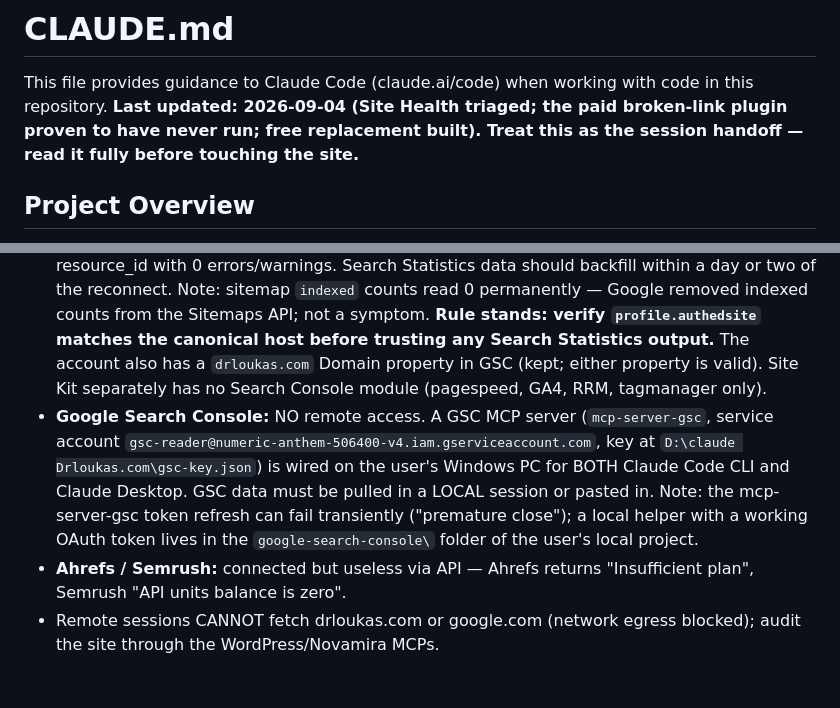
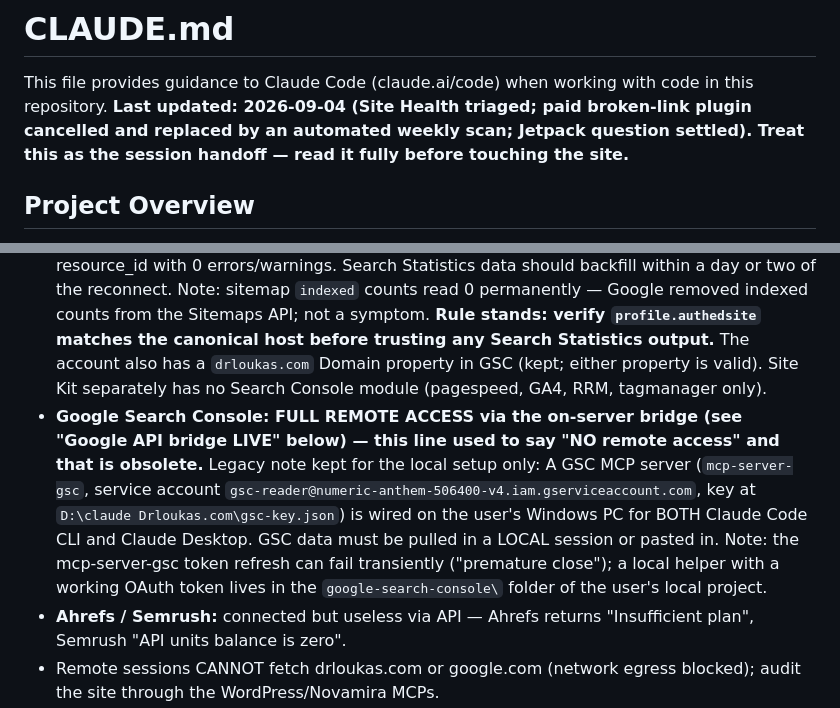
Before and after one commit to thanasiloukas-svg/DRLoukas, a Markdown page: CLAUDE.md, 2 parts joined by grey strips. GitHub-like rendering; blank space fills up the shorter version.

```diff
--- a/CLAUDE.md
+++ b/CLAUDE.md
@@ -1,7 +1,7 @@
 # CLAUDE.md
 
 This file provides guidance to Claude Code (claude.ai/code) when working with code in this repository.
-**Last updated: 2026-09-04 (Site Health triaged; the paid broken-link plugin proven to have never run; free replacement built). Treat this as the session handoff — read it fully before touching the site.**
+**Last updated: 2026-09-04 (Site Health triaged; paid broken-link plugin cancelled and replaced by an automated weekly scan; Jetpack question settled). Treat this as the session handoff — read it fully before touching the site.**
 
 ## Project Overview
 
@@ -23,7 +23,7 @@ Workspace for Loukas Dentistry of Park Ridge (www.drloukas.com) — SEO, content
 - **GitHub:** repo `thanasiloukas-svg/drloukas` via `mcp__github__` tools.
 - **Google Drive** via `mcp__Google_Drive__`.
 - **AIOSEO Search Statistics / GSC link — FIXED Aug 26 ~14:00 UTC:** was authed against the wrong property (`http://drloukas.com`); user reconnected via AIOSEO → Search Statistics → Reconnect and picked `https://www.drloukas.com/`. Verified server-side: `aioseo_options_internal` authedsite now `https://www.drloukas.com/`, verified true, sitemap reports point at the correct resource_id with 0 errors/warnings. Search Statistics data should backfill within a day or two of the reconnect. Note: sitemap `indexed` counts read 0 permanently — Google removed indexed counts from the Sitemaps API; not a symptom. **Rule stands: verify `profile.authedsite` matches the canonical host before trusting any Search Statistics output.** The account also has a `drloukas.com` Domain property in GSC (kept; either property is valid). Site Kit separately has no Search Console module (pagespeed, GA4, RRM, tagmanager only).
-- **Google Search Console:** NO remote access. A GSC MCP server (`mcp-server-gsc`, service account `gsc-reader@numeric-anthem-506400-v4.iam.gserviceaccount.com`, key at `D:\claude Drloukas.com\gsc-key.json`) is wired on the user's Windows PC for BOTH Claude Code CLI and Claude Desktop. GSC data must be pulled in a LOCAL session or pasted in. Note: the mcp-server-gsc token refresh can fail transiently ("premature close"); a local helper with a working OAuth token lives in the `google-search-console\` folder of the user's local project.
+- **Google Search Console: FULL REMOTE ACCESS via the on-server bridge (see "Google API bridge LIVE" below) — this line used to say "NO remote access" and that is obsolete.** Legacy note kept for the local setup only: A GSC MCP server (`mcp-server-gsc`, service account `gsc-reader@numeric-anthem-506400-v4.iam.gserviceaccount.com`, key at `D:\claude Drloukas.com\gsc-key.json`) is wired on the user's Windows PC for BOTH Claude Code CLI and Claude Desktop. GSC data must be pulled in a LOCAL session or pasted in. Note: the mcp-server-gsc token refresh can fail transiently ("premature close"); a local helper with a working OAuth token lives in the `google-search-console\` folder of the user's local project.
 - **Ahrefs / Semrush:** connected but useless via API — Ahrefs returns "Insufficient plan", Semrush "API units balance is zero".
 - Remote sessions CANNOT fetch drloukas.com or google.com (network egress blocked); audit the site through the WordPress/Novamira MCPs.
 
```
Also changed, not shown: other parts of CLAUDE.md (+23 -0 lines).
